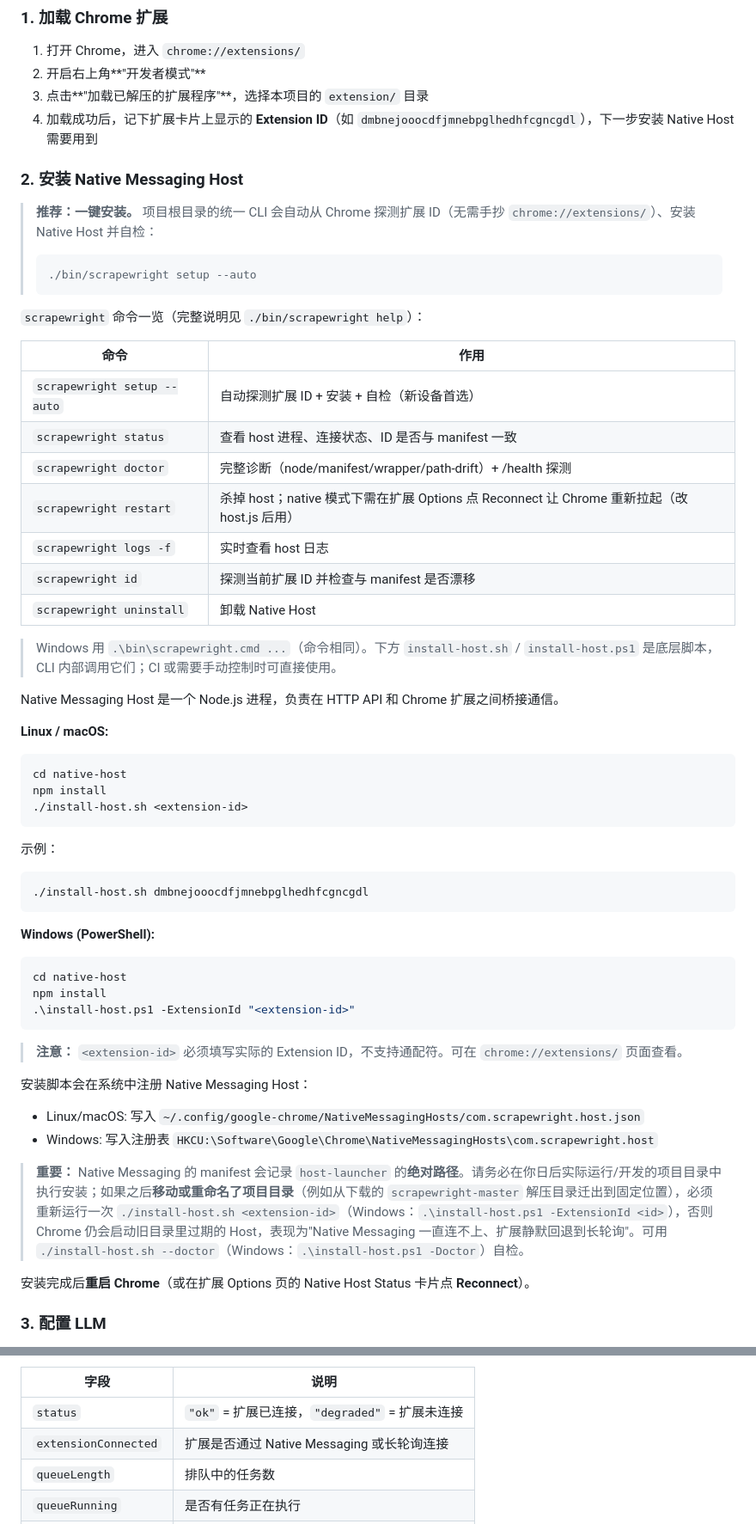
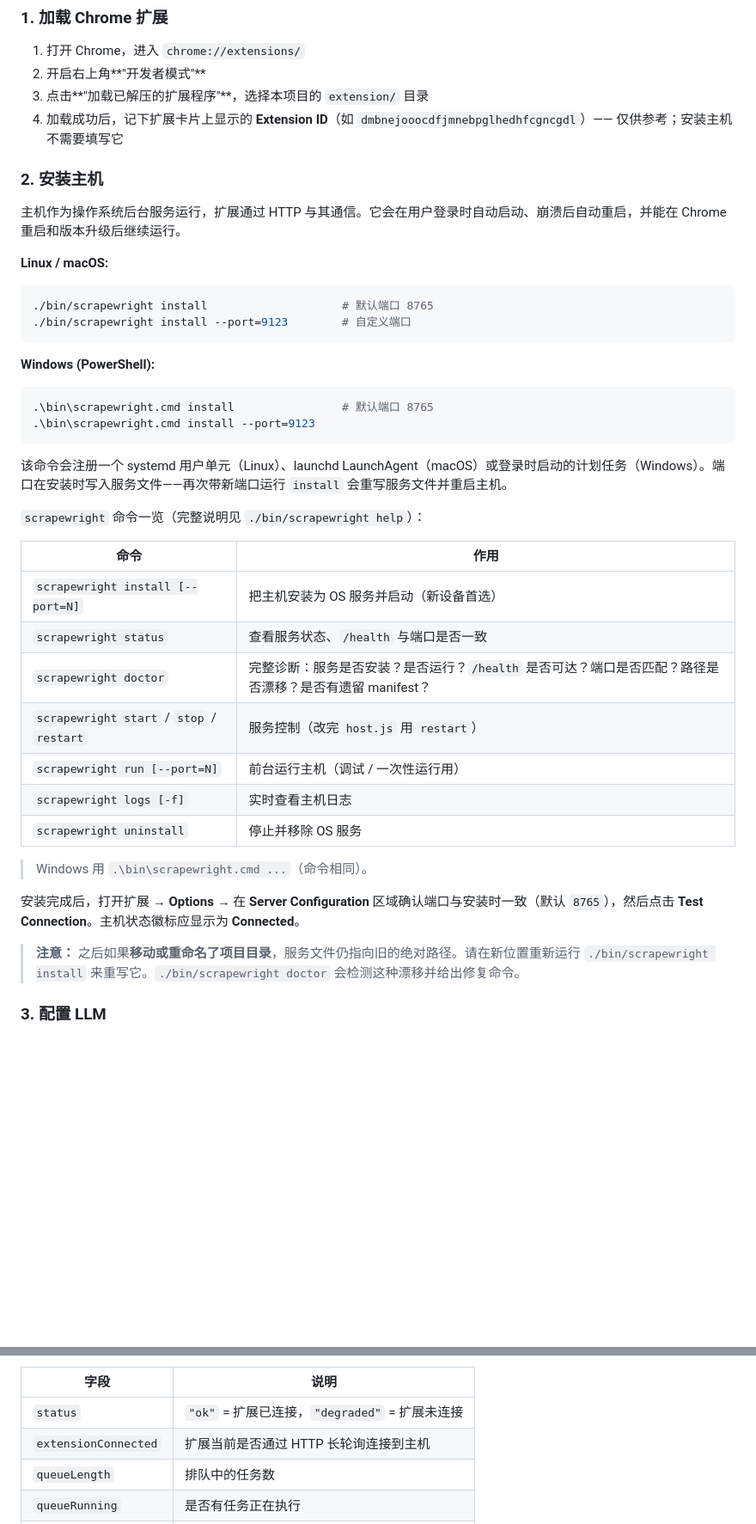
Before and after one commit to singhand-labs/scrapewright, a Markdown page: README.zh-CN.md, 2 parts joined by grey strips. Shown at 86% size. GitHub-like rendering; blank space fills up the shorter version.

````diff
--- a/README.zh-CN.md
+++ b/README.zh-CN.md
@@ -89,61 +89,45 @@ Scrapewright 的应对之道 —— 这也是它作为 **AI 网页采集器**的
 1. 打开 Chrome，进入 `chrome://extensions/`
 2. 开启右上角**"开发者模式"**
 3. 点击**"加载已解压的扩展程序"**，选择本项目的 `extension/` 目录
-4. 加载成功后，记下扩展卡片上显示的 **Extension ID**（如 `dmbnejooocdfjmnebpglhedhfcgncgdl`），下一步安装 Native Host 需要用到
+4. 加载成功后，记下扩展卡片上显示的 **Extension ID**（如 `dmbnejooocdfjmnebpglhedhfcgncgdl`）—— 仅供参考；安装主机不需要填写它
 
-### 2. 安装 Native Messaging Host
+### 2. 安装主机
 
-> **推荐：一键安装。** 项目根目录的统一 CLI 会自动从 Chrome 探测扩展 ID（无需手抄 `chrome://extensions/`）、安装 Native Host 并自检：
-> ```bash
-> ./bin/scrapewright setup --auto
-> ```
+主机作为操作系统后台服务运行，扩展通过 HTTP 与其通信。它会在用户登录时自动启动、崩溃后自动重启，并能在 Chrome 重启和版本升级后继续运行。
+
+**Linux / macOS:**
+
+```bash
+./bin/scrapewright install                    # 默认端口 8765
+./bin/scrapewright install --port=9123        # 自定义端口
+```
+
+**Windows (PowerShell):**
+
+```powershell
+.\bin\scrapewright.cmd install                # 默认端口 8765
+.\bin\scrapewright.cmd install --port=9123
+```
+
+该命令会注册一个 systemd 用户单元（Linux）、launchd LaunchAgent（macOS）或登录时启动的计划任务（Windows）。端口在安装时写入服务文件——再次带新端口运行 `install` 会重写服务文件并重启主机。
 
 `scrapewright` 命令一览（完整说明见 `./bin/scrapewright help`）：
 
 | 命令 | 作用 |
 |------|------|
-| `scrapewright setup --auto` | 自动探测扩展 ID + 安装 + 自检（新设备首选）|
-| `scrapewright status` | 查看 host 进程、连接状态、ID 是否与 manifest 一致 |
-| `scrapewright doctor` | 完整诊断（node/manifest/wrapper/path-drift）+ /health 探测 |
-| `scrapewright restart` | 杀掉 host；native 模式下需在扩展 Options 点 Reconnect 让 Chrome 重新拉起（改 host.js 后用）|
-| `scrapewright logs -f` | 实时查看 host 日志 |
-| `scrapewright id` | 探测当前扩展 ID 并检查与 manifest 是否漂移 |
-| `scrapewright uninstall` | 卸载 Native Host |
+| `scrapewright install [--port=N]` | 把主机安装为 OS 服务并启动（新设备首选）|
+| `scrapewright status` | 查看服务状态、`/health` 与端口是否一致 |
+| `scrapewright doctor` | 完整诊断：服务是否安装？是否运行？`/health` 是否可达？端口是否匹配？路径是否漂移？是否有遗留 manifest？ |
+| `scrapewright start` / `stop` / `restart` | 服务控制（改完 `host.js` 用 `restart`）|
+| `scrapewright run [--port=N]` | 前台运行主机（调试 / 一次性运行用）|
+| `scrapewright logs [-f]` | 实时查看主机日志 |
+| `scrapewright uninstall` | 停止并移除 OS 服务 |
 
-> Windows 用 `.\bin\scrapewright.cmd ...`（命令相同）。下方 `install-host.sh` / `install-host.ps1` 是底层脚本，CLI 内部调用它们；CI 或需要手动控制时可直接使用。
+> Windows 用 `.\bin\scrapewright.cmd ...`（命令相同）。
 
-Native Messaging Host 是一个 Node.js 进程，负责在 HTTP API 和 Chrome 扩展之间桥接通信。
+安装完成后，打开扩展 → **Options** → 在 **Server Configuration** 区域确认端口与安装时一致（默认 `8765`），然后点击 **Test Connection**。主机状态徽标应显示为 **Connected**。
 
-**Linux / macOS:**
-
-```bash
-cd native-host
-npm install
-./install-host.sh <extension-id>
-```
-
-示例：
-```bash
-./install-host.sh dmbnejooocdfjmnebpglhedhfcgncgdl
-```
-
-**Windows (PowerShell):**
-
-```powershell
-cd native-host
-npm install
-.\install-host.ps1 -ExtensionId "<extension-id>"
-```
-
-> **注意：** `<extension-id>` 必须填写实际的 Extension ID，不支持通配符。可在 `chrome://extensions/` 页面查看。
-
-安装脚本会在系统中注册 Native Messaging Host：
-- Linux/macOS: 写入 `~/.config/google-chrome/NativeMessagingHosts/com.scrapewright.host.json`
-- Windows: 写入注册表 `HKCU:\Software\Google\Chrome\NativeMessagingHosts\com.scrapewright.host`
-
-> **重要：** Native Messaging 的 manifest 会记录 `host-launcher` 的**绝对路径**。请务必在你日后实际运行/开发的项目目录中执行安装；如果之后**移动或重命名了项目目录**（例如从下载的 `scrapewright-master` 解压目录迁出到固定位置），必须重新运行一次 `./install-host.sh <extension-id>`（Windows：`.\install-host.ps1 -ExtensionId <id>`），否则 Chrome 仍会启动旧目录里过期的 Host，表现为"Native Messaging 一直连不上、扩展静默回退到长轮询"。可用 `./install-host.sh --doctor`（Windows：`.\install-host.ps1 -Doctor`）自检。
-
-安装完成后**重启 Chrome**（或在扩展 Options 页的 Native Host Status 卡片点 **Reconnect**）。
+> **注意：** 之后如果**移动或重命名了项目目录**，服务文件仍指向旧的绝对路径。请在新位置重新运行 `./bin/scrapewright install` 来重写它。`./bin/scrapewright doctor` 会检测这种漂移并给出修复命令。
 
 ### 3. 配置 LLM
 
@@ -374,7 +353,7 @@ GET /health
 | 字段 | 说明 |
 |------|------|
 | `status` | `"ok"` = 扩展已连接，`"degraded"` = 扩展未连接 |
-| `extensionConnected` | 扩展是否通过 Native Messaging 或长轮询连接 |
+| `extensionConnected` | 扩展当前是否通过 HTTP 长轮询连接到主机 |
 | `queueLength` | 排队中的任务数 |
 | `queueRunning` | 是否有任务正在执行 |
 | `uptime` | Host 进程运行秒数 |
````
Also changed, not shown: other parts of README.zh-CN.md (+42 -47 lines).
